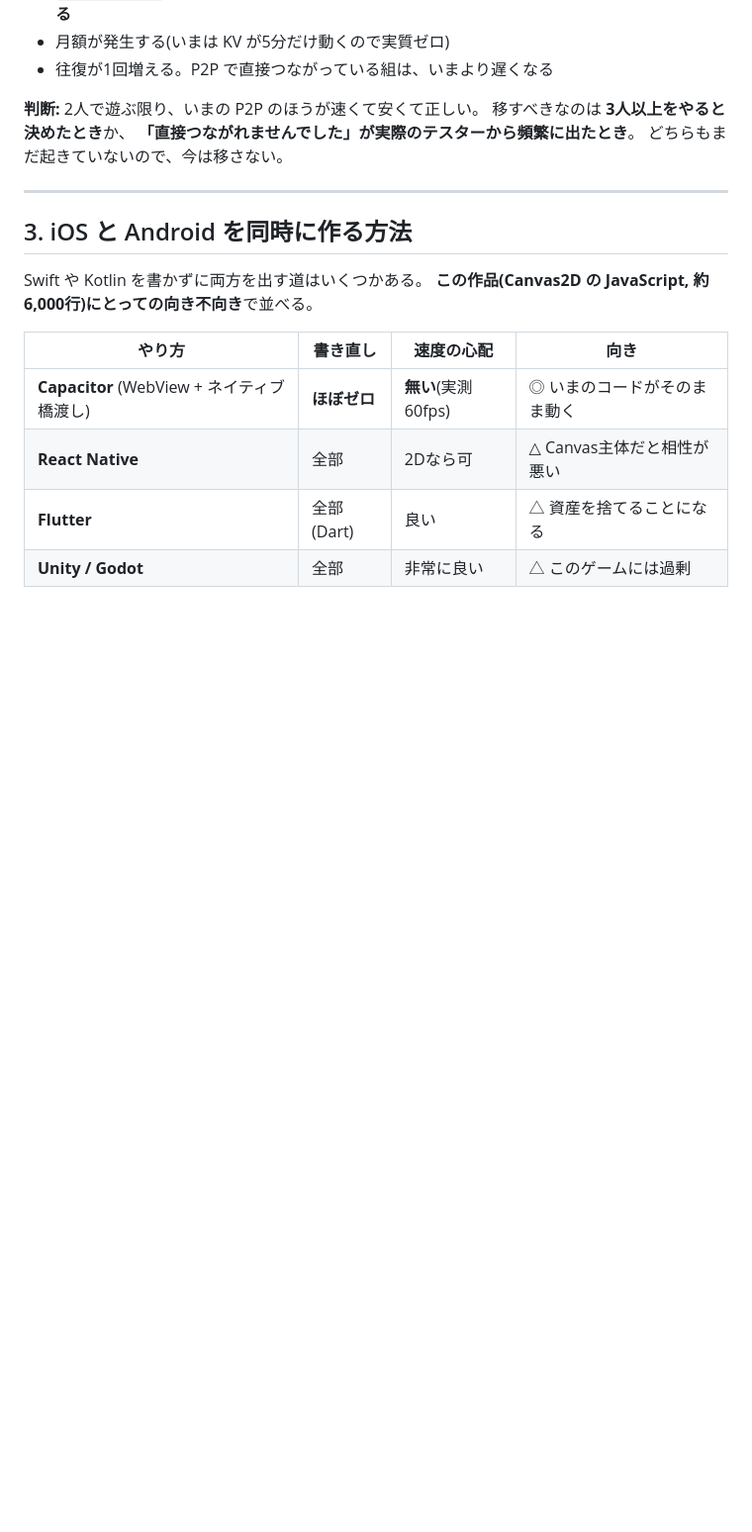
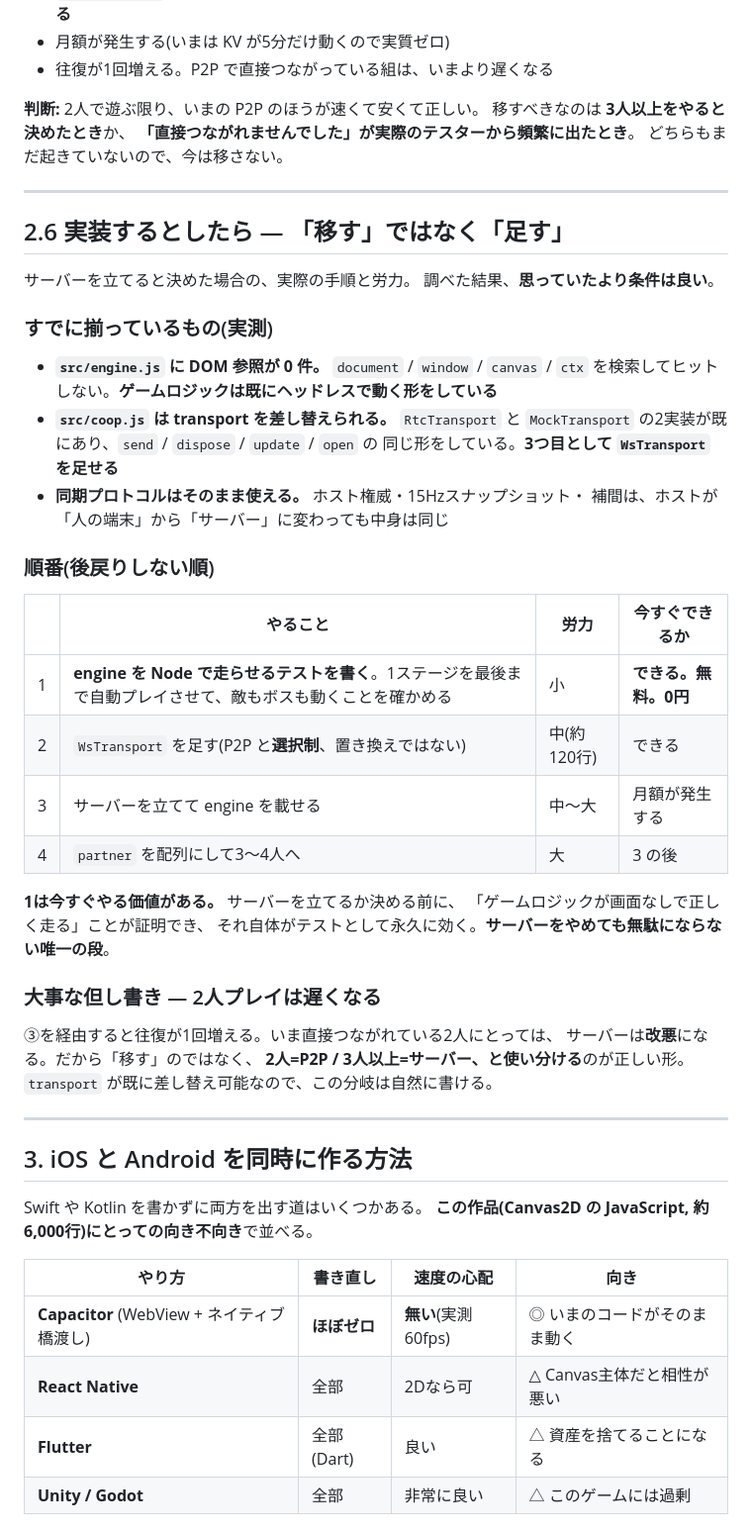
Before and after one commit to takaoumehara/EmojiDropUltimate, a Markdown page: docs/multiplayer.md, the part around one of its changes. Shown at 99% size. GitHub-like rendering; blank space fills up the shorter version.

```diff
--- a/docs/multiplayer.md
+++ b/docs/multiplayer.md
@@ -121,6 +181,43 @@ QRコード(`Coop.inviteUrl()` → `?join=CODE`)も、6文字のあいことば
 
 ---
 
+## 2.6 実装するとしたら — 「移す」ではなく「足す」
+
+サーバーを立てると決めた場合の、実際の手順と労力。
+調べた結果、**思っていたより条件は良い**。
+
+### すでに揃っているもの(実測)
+
+- **`src/engine.js` に DOM 参照が 0 件。** `document` / `window` / `canvas` / `ctx`
+  を検索してヒットしない。**ゲームロジックは既にヘッドレスで動く形をしている**
+- **`src/coop.js` は transport を差し替えられる。** `RtcTransport` と
+  `MockTransport` の2実装が既にあり、`send` / `dispose` / `update` / `open` の
+  同じ形をしている。**3つ目として `WsTransport` を足せる**
+- **同期プロトコルはそのまま使える。** ホスト権威・15Hzスナップショット・
+  補間は、ホストが「人の端末」から「サーバー」に変わっても中身は同じ
+
+### 順番(後戻りしない順)
+
+| | やること | 労力 | 今すぐできるか |
+|---|---|---|---|
+| 1 | **engine を Node で走らせるテストを書く**。1ステージを最後まで自動プレイさせて、敵もボスも動くことを確かめる | 小 | **できる。無料。0円** |
+| 2 | `WsTransport` を足す(P2P と**選択制**、置き換えではない) | 中(約120行) | できる |
+| 3 | サーバーを立てて engine を載せる | 中〜大 | 月額が発生する |
+| 4 | `partner` を配列にして3〜4人へ | 大 | 3 の後 |
+
+**1は今すぐやる価値がある。** サーバーを立てるか決める前に、
+「ゲームロジックが画面なしで正しく走る」ことが証明でき、
+それ自体がテストとして永久に効く。**サーバーをやめても無駄にならない唯一の段**。
+
+### 大事な但し書き — 2人プレイは**遅くなる**
+
+③を経由すると往復が1回増える。いま直接つながれている2人にとっては、
+サーバーは**改悪**になる。だから「移す」のではなく、
+**2人=P2P / 3人以上=サーバー、と使い分ける**のが正しい形。
+`transport` が既に差し替え可能なので、この分岐は自然に書ける。
+
+---
+
 ## 3. iOS と Android を同時に作る方法
 
 Swift や Kotlin を書かずに両方を出す道はいくつかある。
```
Also changed, not shown: other parts of docs/multiplayer.md (+60 -0 lines).
